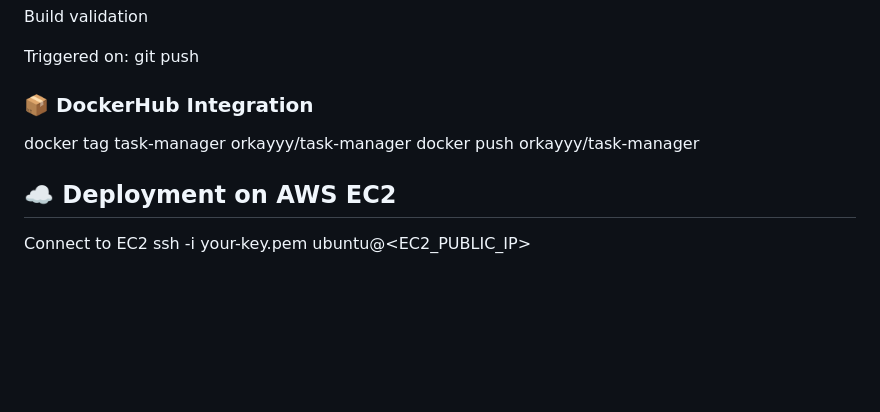
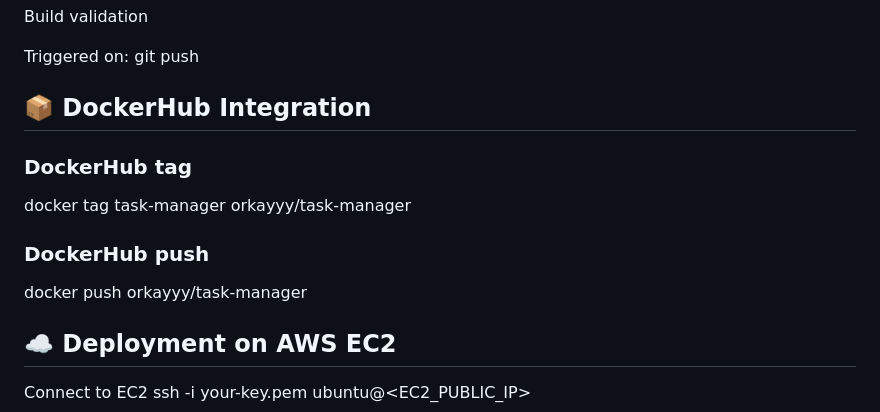
Before and after one commit to rajkumar-m-03/task-manager-devsecops, a Markdown page: README.md, the part around the change. GitHub-like rendering; blank space fills up the shorter version.

```diff
--- a/README.md
+++ b/README.md
@@ -91,8 +91,10 @@ Build validation
 
 Triggered on:
 git push
-### 📦 DockerHub Integration
+## 📦 DockerHub Integration
+### DockerHub tag
 docker tag task-manager orkayyy/task-manager
+### DockerHub push
 docker push orkayyy/task-manager
 
 ## ☁️ Deployment on AWS EC2
```
